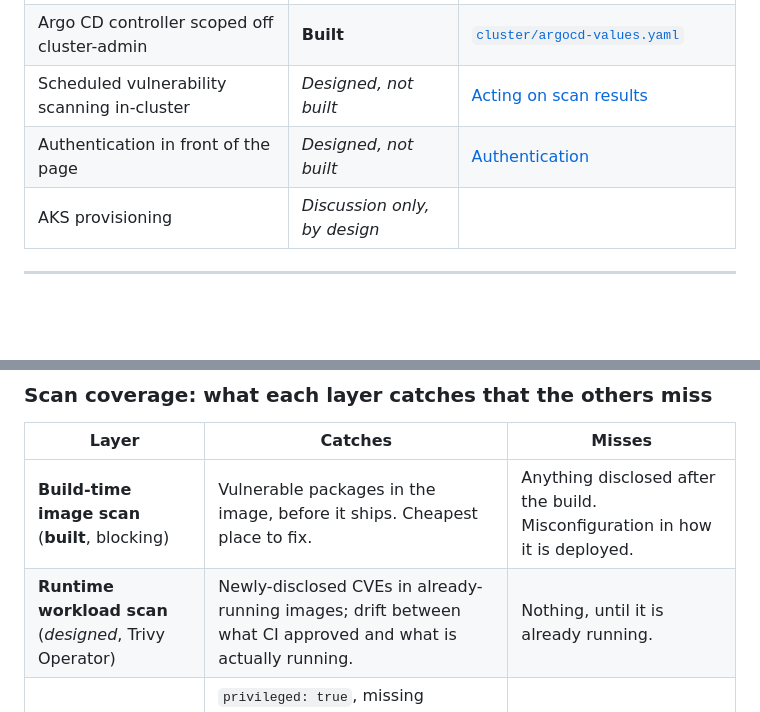
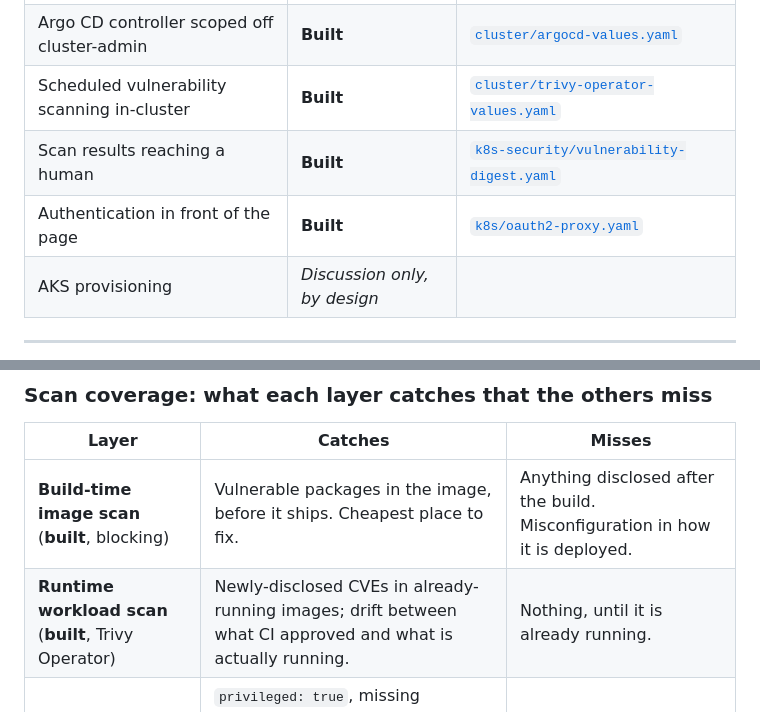
Before and after one commit to YeHtet95/hello-world-devsecops, a Markdown page: README.md, 2 parts joined by grey strips. Rendered like a GitHub page; blank space fills up the shorter version.

```diff
--- a/README.md
+++ b/README.md
@@ -24,8 +24,9 @@ The application is one HTML file.
 | SBOM + provenance attestations              | **Built**                    | same — `sbom: true`, `provenance: mode=max`                                      |
 | Reaches the cluster through automation      | **Built**                    | [`gitops/`](gitops/), [`cluster/argocd-values.yaml`](cluster/argocd-values.yaml) |
 | Argo CD controller scoped off cluster-admin | **Built**                    | [`cluster/argocd-values.yaml`](cluster/argocd-values.yaml)                       |
-| Scheduled vulnerability scanning in-cluster | _Designed, not built_        | [Acting on scan results](#acting-on-scan-results)                                |
-| Authentication in front of the page         | _Designed, not built_        | [Authentication](#authentication)                                                |
+| Scheduled vulnerability scanning in-cluster | **Built**                    | [`cluster/trivy-operator-values.yaml`](cluster/trivy-operator-values.yaml)      |
+| Scan results reaching a human               | **Built**                    | [`k8s-security/vulnerability-digest.yaml`](k8s-security/vulnerability-digest.yaml) |
+| Authentication in front of the page         | **Built**                    | [`k8s/oauth2-proxy.yaml`](k8s/oauth2-proxy.yaml)                                |
 | AKS provisioning                            | _Discussion only, by design_ |                                                                                  |
 
 ---
@@ -295,7 +350,7 @@ rebuild-and-redeploy on a patched base, which is forward, not backward.
 | Layer                                                  | Catches                                                                                                                                   | Misses                                                                      |
 | ------------------------------------------------------ | ----------------------------------------------------------------------------------------------------------------------------------------- | --------------------------------------------------------------------------- |
 | **Build-time image scan** (**built**, blocking)        | Vulnerable packages in the image, before it ships. Cheapest place to fix.                                                                 | Anything disclosed after the build. Misconfiguration in how it is deployed. |
-| **Runtime workload scan** (_designed_, Trivy Operator) | Newly-disclosed CVEs in already-running images; drift between what CI approved and what is actually running.                              | Nothing, until it is already running.                                       |
+| **Runtime workload scan** (**built**, Trivy Operator) | Newly-disclosed CVEs in already-running images; drift between what CI approved and what is actually running.                              | Nothing, until it is already running.                                       |
 | **Manifest scan** (**built**, blocking)                | `privileged: true`, missing `runAsNonRoot`, no resource limits, a public AKS API server, an unrestricted NSG. Misconfiguration, not CVEs. | Vulnerable packages. Different failure class entirely.                      |
 | **SBOM + provenance** (**built**, attested)            | What is actually in the image, so that when a CVE lands you can answer "are we affected?" in minutes rather than days.                    | Nothing by itself — it is the inventory the other layers query.             |
 
```
Also changed, not shown: other parts of README.md (+116 -14 lines).
